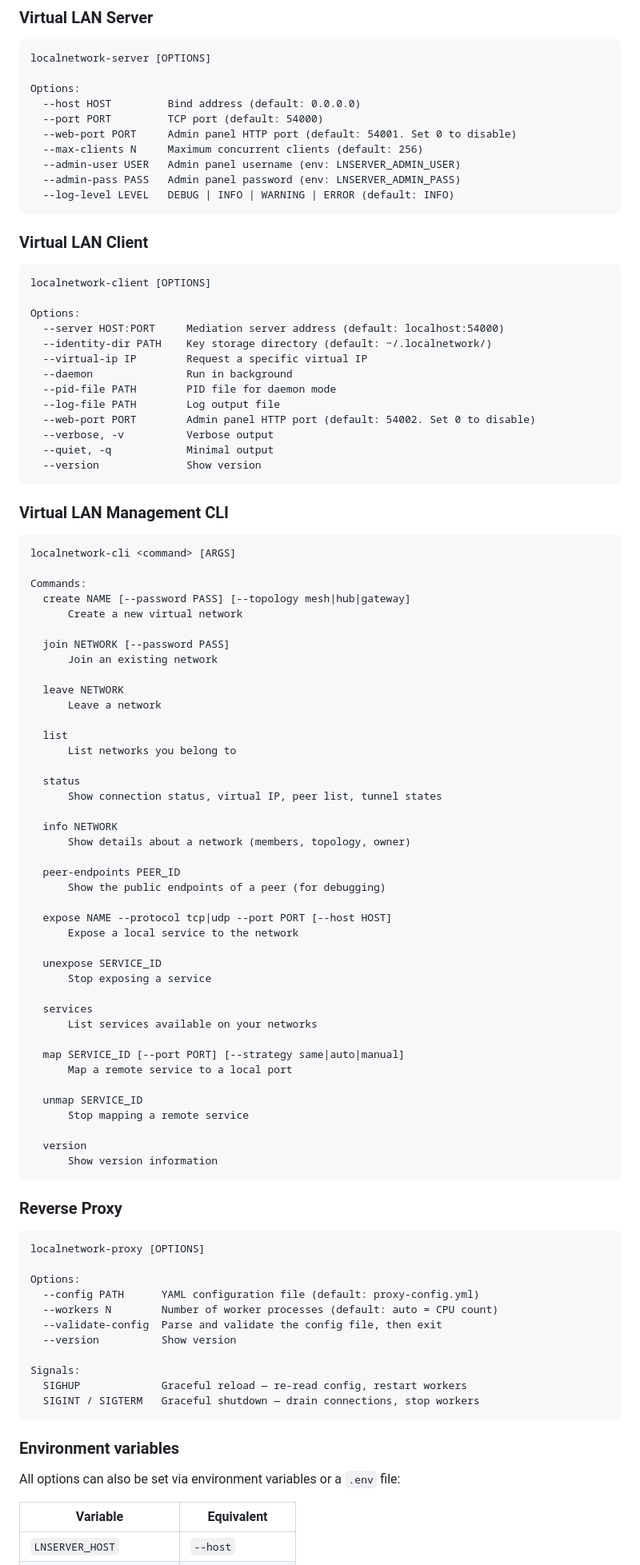
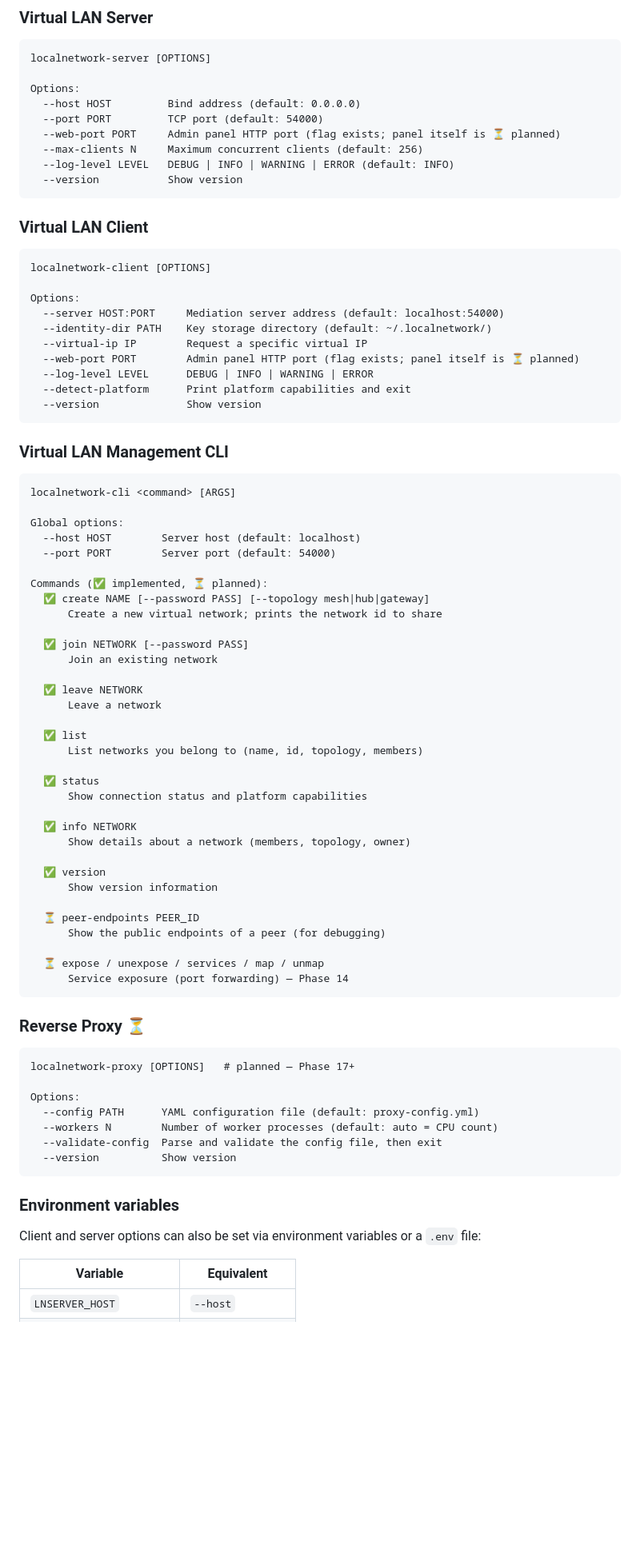
Before and after one commit to HoomanJCode/LocalNetwork_Ecosystem, a Markdown page: README.md, the part around the change printed below. Shown: that part at 80% size. Drawn GitHub-style; blank space fills up the shorter version.

````diff
--- a/README.md
+++ b/README.md
@@ -165,11 +315,10 @@ localnetwork-server [OPTIONS]
 Options:
   --host HOST         Bind address (default: 0.0.0.0)
   --port PORT         TCP port (default: 54000)
-  --web-port PORT     Admin panel HTTP port (default: 54001. Set 0 to disable)
+  --web-port PORT     Admin panel HTTP port (flag exists; panel itself is ⏳ planned)
   --max-clients N     Maximum concurrent clients (default: 256)
-  --admin-user USER   Admin panel username (env: LNSERVER_ADMIN_USER)
-  --admin-pass PASS   Admin panel password (env: LNSERVER_ADMIN_PASS)
   --log-level LEVEL   DEBUG | INFO | WARNING | ERROR (default: INFO)
+  --version           Show version
 ```
 
 ### Virtual LAN Client
@@ -181,12 +330,9 @@ Options:
   --server HOST:PORT     Mediation server address (default: localhost:54000)
   --identity-dir PATH    Key storage directory (default: ~/.localnetwork/)
   --virtual-ip IP        Request a specific virtual IP
-  --daemon               Run in background
-  --pid-file PATH        PID file for daemon mode
-  --log-file PATH        Log output file
-  --web-port PORT        Admin panel HTTP port (default: 54002. Set 0 to disable)
-  --verbose, -v          Verbose output
-  --quiet, -q            Minimal output
+  --web-port PORT        Admin panel HTTP port (flag exists; panel itself is ⏳ planned)
+  --log-level LEVEL      DEBUG | INFO | WARNING | ERROR
+  --detect-platform      Print platform capabilities and exit
   --version              Show version
 ```
 
@@ -195,66 +341,54 @@ Options:
 ```
 localnetwork-cli <command> [ARGS]
 
-Commands:
-  create NAME [--password PASS] [--topology mesh|hub|gateway]
-      Create a new virtual network
+Global options:
+  --host HOST        Server host (default: localhost)
+  --port PORT        Server port (default: 54000)
 
-  join NETWORK [--password PASS]
+Commands (✅ implemented, ⏳ planned):
+  ✅ create NAME [--password PASS] [--topology mesh|hub|gateway]
+      Create a new virtual network; prints the network id to share
+
+  ✅ join NETWORK [--password PASS]
       Join an existing network
 
-  leave NETWORK
+  ✅ leave NETWORK
       Leave a network
 
-  list
-      List networks you belong to
+  ✅ list
+      List networks you belong to (name, id, topology, members)
 
-  status
-      Show connection status, virtual IP, peer list, tunnel states
+  ✅ status
+      Show connection status and platform capabilities
 
-  info NETWORK
+  ✅ info NETWORK
       Show details about a network (members, topology, owner)
 
-  peer-endpoints PEER_ID
+  ✅ version
+      Show version information
+
+  ⏳ peer-endpoints PEER_ID
       Show the public endpoints of a peer (for debugging)
 
-  expose NAME --protocol tcp|udp --port PORT [--host HOST]
-      Expose a local service to the network
-
-  unexpose SERVICE_ID
-      Stop exposing a service
-
-  services
-      List services available on your networks
-
-  map SERVICE_ID [--port PORT] [--strategy same|auto|manual]
-      Map a remote service to a local port
-
-  unmap SERVICE_ID
-      Stop mapping a remote service
-
-  version
-      Show version information
+  ⏳ expose / unexpose / services / map / unmap
+      Service exposure (port forwarding) — Phase 14
 ```
 
-### Reverse Proxy
+### Reverse Proxy ⏳
 
 ```
-localnetwork-proxy [OPTIONS]
+localnetwork-proxy [OPTIONS]   # planned — Phase 17+
 
 Options:
   --config PATH      YAML configuration file (default: proxy-config.yml)
   --workers N        Number of worker processes (default: auto = CPU count)
   --validate-config  Parse and validate the config file, then exit
   --version          Show version
-
-Signals:
-  SIGHUP             Graceful reload — re-read config, restart workers
-  SIGINT / SIGTERM   Graceful shutdown — drain connections, stop workers
 ```
 
 ### Environment variables
 
-All options can also be set via environment variables or a `.env` file:
+Client and server options can also be set via environment variables or a `.env` file:
 
 | Variable                  | Equivalent            |
 |---------------------------|-----------------------|
````
Also changed, not shown: other parts of README.md (+165 -46 lines), USAGE.md (added, +189 -0 lines).
